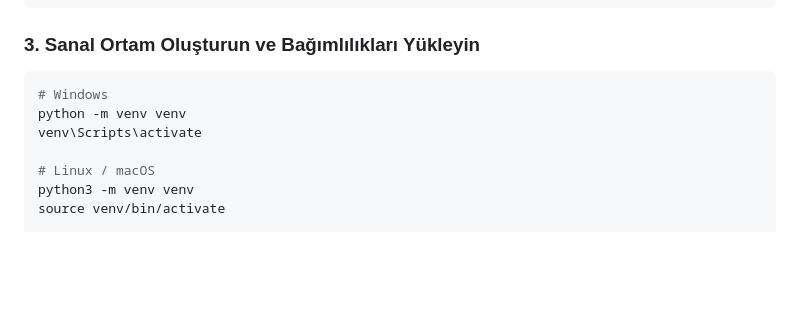
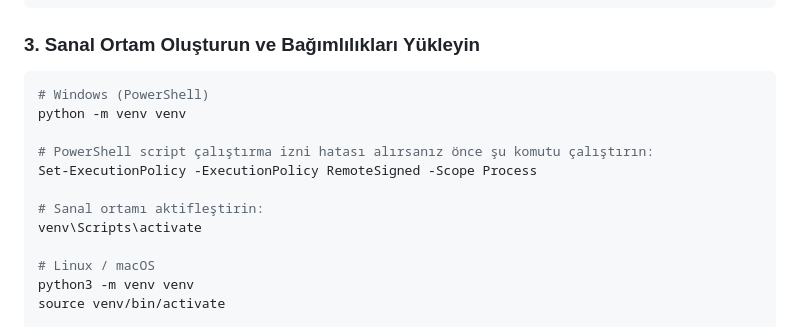
Before and after one commit to Cupcakeeeeeeeeee/Bujo-Local-AI, a Markdown page: README.md, the part around the change. GitHub-like rendering; blank space fills up the shorter version.

Commit message:
Add PowerShell ExecutionPolicy troubleshooting note to README

````diff
--- a/README.md
+++ b/README.md
@@ -35,8 +35,13 @@ cd AzureLocalRAG
 
 ### 3. Sanal Ortam Oluşturun ve Bağımlılıkları Yükleyin
 ```bash
-# Windows
+# Windows (PowerShell)
 python -m venv venv
+
+# PowerShell script çalıştırma izni hatası alırsanız önce şu komutu çalıştırın:
+Set-ExecutionPolicy -ExecutionPolicy RemoteSigned -Scope Process
+
+# Sanal ortamı aktifleştirin:
 venv\Scripts\activate
 
 # Linux / macOS
````
